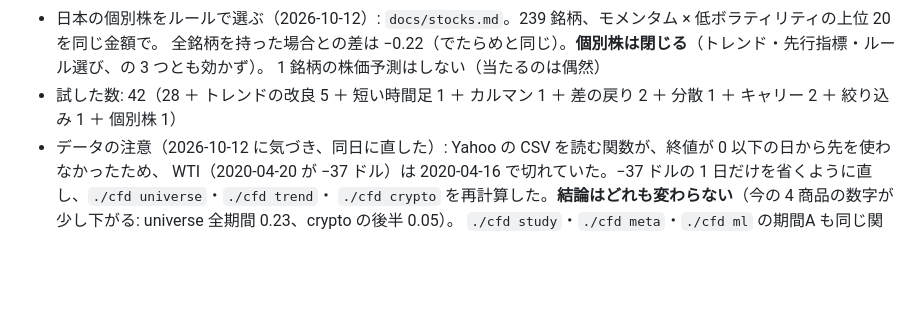
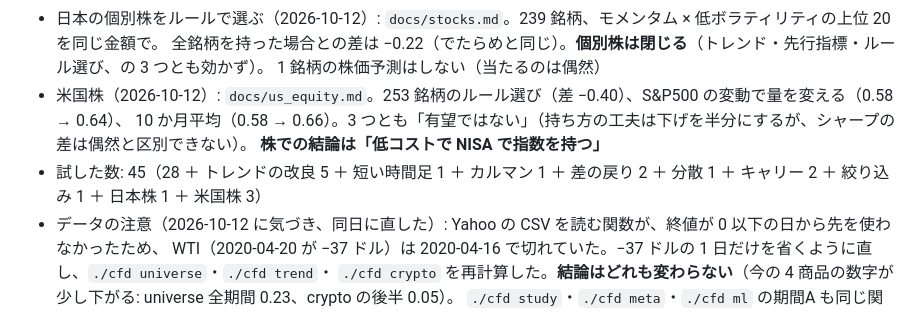
Before and after one commit to bunkoko/bunkoko, a Markdown page: docs/review.md, the part around the change. Drawn GitHub-style; blank space fills up the shorter version.

```diff
--- a/docs/review.md
+++ b/docs/review.md
@@ -96,7 +96,10 @@
 - 日本の個別株をルールで選ぶ（2026-10-12）: `docs/stocks.md`。239 銘柄、モメンタム × 低ボラティリティの上位 20 を同じ金額で。
   全銘柄を持った場合との差は −0.22（でたらめと同じ）。**個別株は閉じる**（トレンド・先行指標・ルール選び、の 3 つとも効かず）。
   1 銘柄の株価予測はしない（当たるのは偶然）
-- 試した数: 42（28 ＋ トレンドの改良 5 ＋ 短い時間足 1 ＋ カルマン 1 ＋ 差の戻り 2 ＋ 分散 1 ＋ キャリー 2 ＋ 絞り込み 1 ＋ 個別株 1）
+- 米国株（2026-10-12）: `docs/us_equity.md`。253 銘柄のルール選び（差 −0.40）、S&P500 の変動で量を変える（0.58 → 0.64）、
+  10 か月平均（0.58 → 0.66）。3 つとも「有望ではない」（持ち方の工夫は下げを半分にするが、シャープの差は偶然と区別できない）。
+  **株での結論は「低コストで NISA で指数を持つ」**
+- 試した数: 45（28 ＋ トレンドの改良 5 ＋ 短い時間足 1 ＋ カルマン 1 ＋ 差の戻り 2 ＋ 分散 1 ＋ キャリー 2 ＋ 絞り込み 1 ＋ 日本株 1 ＋ 米国株 3）
 - データの注意（2026-10-12 に気づき、同日に直した）: Yahoo の CSV を読む関数が、終値が 0 以下の日から先を使わなかったため、
   WTI（2020-04-20 が −37 ドル）は 2020-04-16 で切れていた。−37 ドルの 1 日だけを省くように直し、`./cfd universe`・`./cfd trend`・
   `./cfd crypto` を再計算した。**結論はどれも変わらない**（今の 4 商品の数字が少し下がる: universe 全期間 0.23、crypto の後半 0.05）。
```
Also changed, not shown: docs/us_equity.md (+26 -0 lines).
